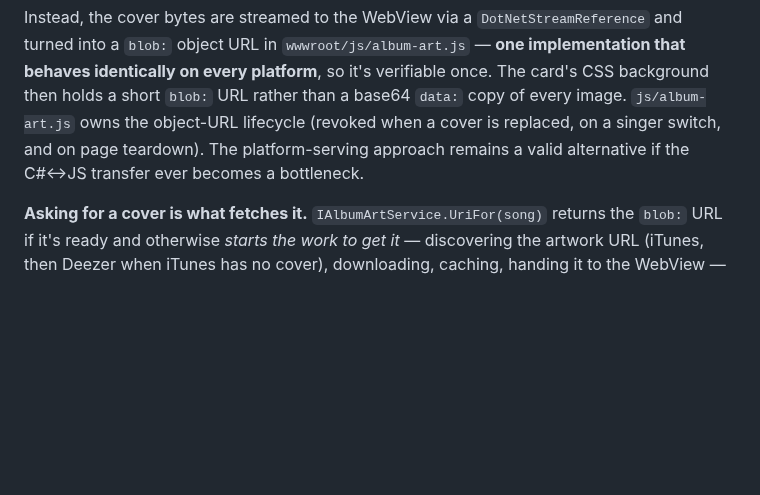
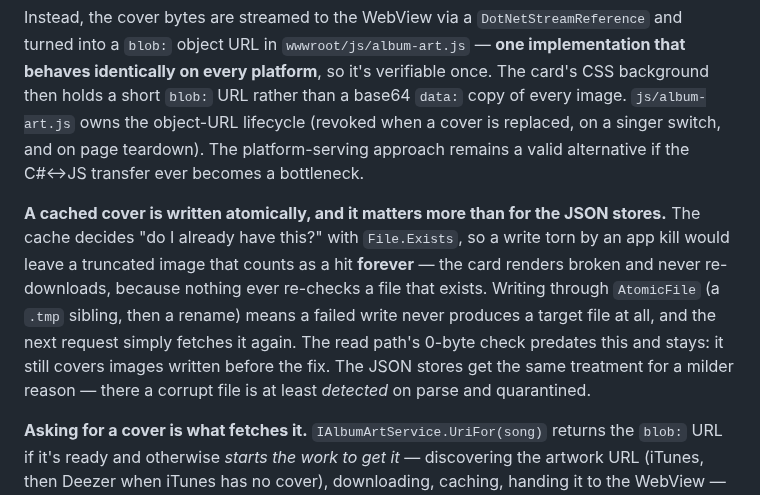
Before and after one commit to riddlemd/KHost.Mobile, a Markdown page: DEVELOPMENT.md, the part around the change. Rendered like a GitHub page; blank space fills up the shorter version.

Commit message:
Document the album-art durability fix in the design notes
DEVELOPMENT.md's Design notes covered why covers are served as blob: URLs but
said nothing about how they're written. That's the half worth writing down: the
cache decides "do I already have this?" with File.Exists, so a torn write leaves
a truncated image counting as a hit forever, and nothing re-checks a file that
exists. The JSON stores get atomic writes for a milder reason — there a corrupt
file is at least detected on parse and quarantined.

Covers the two commits made after the wiki was last synced (eb9aff1, 0c81413);
the device-etiquette rule from the latter was already recorded in AGENTS.md and
playwright/README.md when it was made.

```diff
--- a/DEVELOPMENT.md
+++ b/DEVELOPMENT.md
@@ -94,6 +94,8 @@ Referencing the cached file directly would therefore need a **per-platform servi
 
 Instead, the cover bytes are streamed to the WebView via a `DotNetStreamReference` and turned into a `blob:` object URL in `wwwroot/js/album-art.js` — **one implementation that behaves identically on every platform**, so it's verifiable once. The card's CSS background then holds a short `blob:` URL rather than a base64 `data:` copy of every image. `js/album-art.js` owns the object-URL lifecycle (revoked when a cover is replaced, on a singer switch, and on page teardown). The platform-serving approach remains a valid alternative if the C#↔JS transfer ever becomes a bottleneck.
 
+**A cached cover is written atomically, and it matters more than for the JSON stores.** The cache decides "do I already have this?" with `File.Exists`, so a write torn by an app kill would leave a truncated image that counts as a hit **forever** — the card renders broken and never re-downloads, because nothing ever re-checks a file that exists. Writing through `AtomicFile` (a `.tmp` sibling, then a rename) means a failed write never produces a target file at all, and the next request simply fetches it again. The read path's 0-byte check predates this and stays: it still covers images written before the fix. The JSON stores get the same treatment for a milder reason — there a corrupt file is at least *detected* on parse and quarantined.
+
 **Asking for a cover is what fetches it.** `IAlbumArtService.UriFor(song)` returns the `blob:` URL if it's ready and otherwise *starts the work to get it* — discovering the artwork URL (iTunes, then Deezer when iTunes has no cover), downloading, caching, handing it to the WebView — then raises `Changed` so the surface repaints. The tempting alternative — callers pre-declaring what to load (`LoadAsync(theseSongs)`) — puts the burden in the wrong place: every surface has to remember to do it, and any surface showing a song from *outside* the set it declared (a 🎲 pick, a detail sheet) silently renders a blank card or grows a bespoke workaround. With requests driving the fetching, callers only render what they're given, so **a surface that displays cover art needs no art code at all** — but it does need to subscribe to `Changed`, because covers land after the render that asked for them and the art is a Blazor-rendered inline style.
 
 Three things about it are counter-intuitive enough to be worth stating, all of them learned by measuring on a real device:
```
